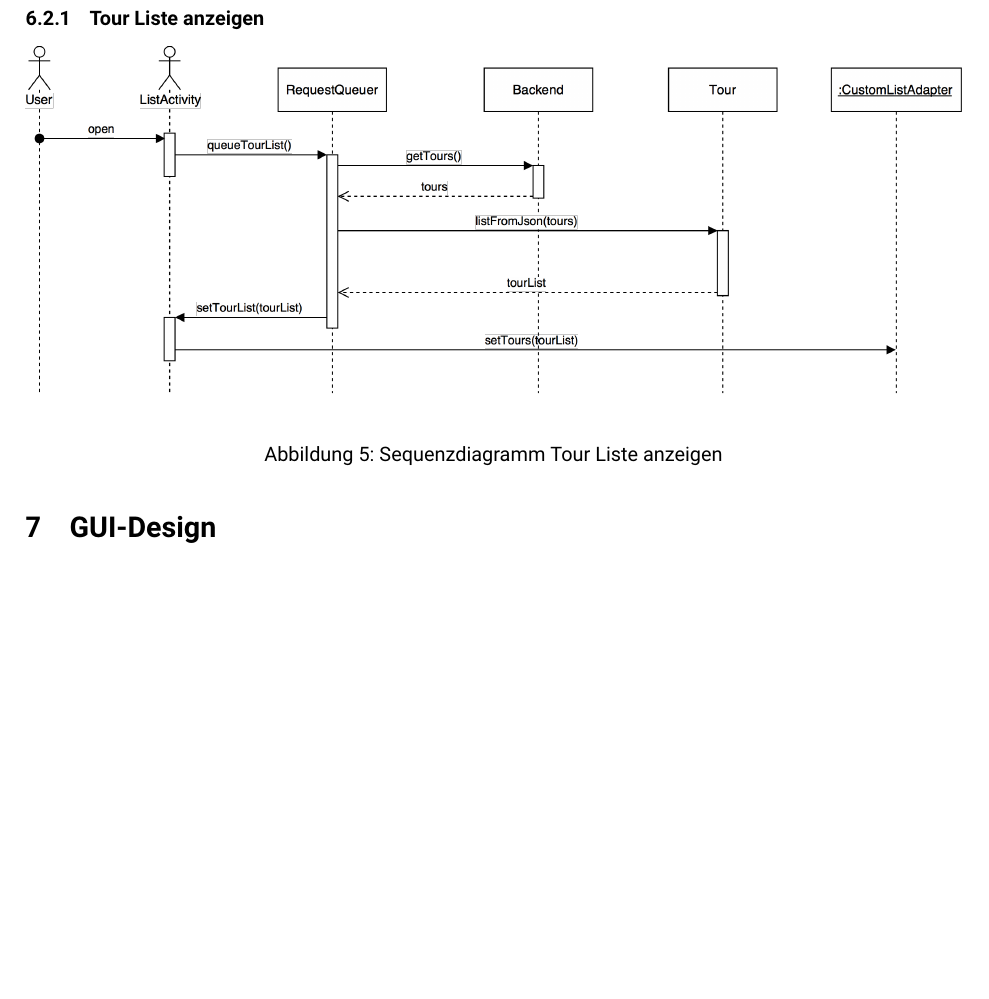
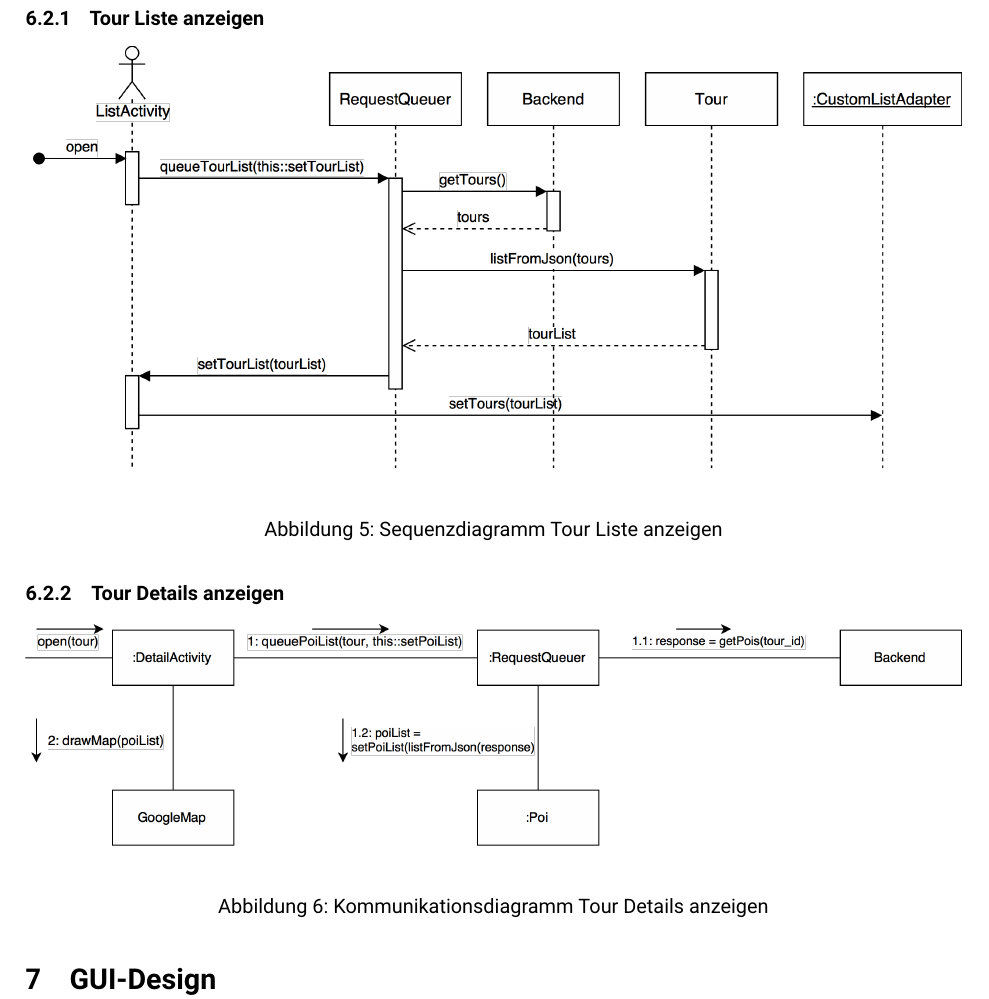
Before and after one commit to PsitTeam3/Documentation, a LaTeX document (docs/Design.tex): part of page 9 of 10, cut so that both start at the same text, the shorter picture padded with empty space. Compiled offline with XeLaTeX.

Commit message:
add DetailActivity communication diagram

```diff
--- a/docs/Design.tex
+++ b/docs/Design.tex
@@ -365,6 +365,12 @@ verbunden, aber durch das Message System (Intents) sind diese lose gekoppelt.
   \caption{Sequenzdiagramm Tour Liste anzeigen}
 \end{figure}
 
+\subsubsection{Tour Details anzeigen}
+\begin{figure}
+  \includegraphics{Kommunikationsdiagramm_DetailActivity}
+  \caption{Kommunikationsdiagramm Tour Details anzeigen}
+\end{figure}
+
 \section{GUI-Design}\label{gui-design}
 Die App startet auf der Anzeige ``ListActivity'' auf welchem alle verfügbaren Touren angezeigt
 werden. Mit einem Klick auf eine Tour wird die Anzeige ``DetailActivity'' geöffnet und eine
```
Also changed, not shown: docs/images/Kommunikationsdiagramm_DetailActivity.png (added), docs/images/Sequenzdiagramm_ListActivity.png, 2 other files.
